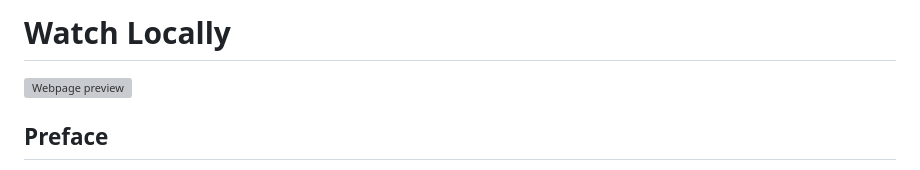
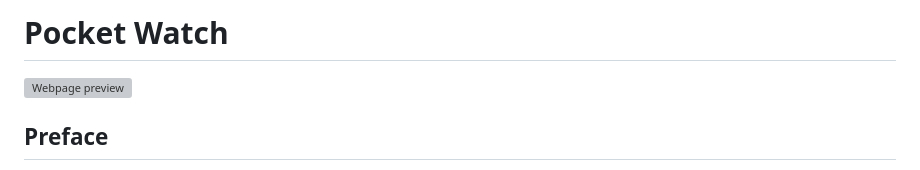
Before and after one commit to Pocket-Watch/PocketWatch, a Markdown page: README.md, the part around the change. Rendered like a GitHub page; grey boxes are pictures that could not be loaded.

```diff
--- a/README.md
+++ b/README.md
@@ -1,4 +1,4 @@
-# Watch Locally
+# Pocket Watch
 ![Webpage preview](https://github.com/user-attachments/assets/7bdedacf-1a9e-401b-8eda-bf7098ec9c6d)
 
 
```
